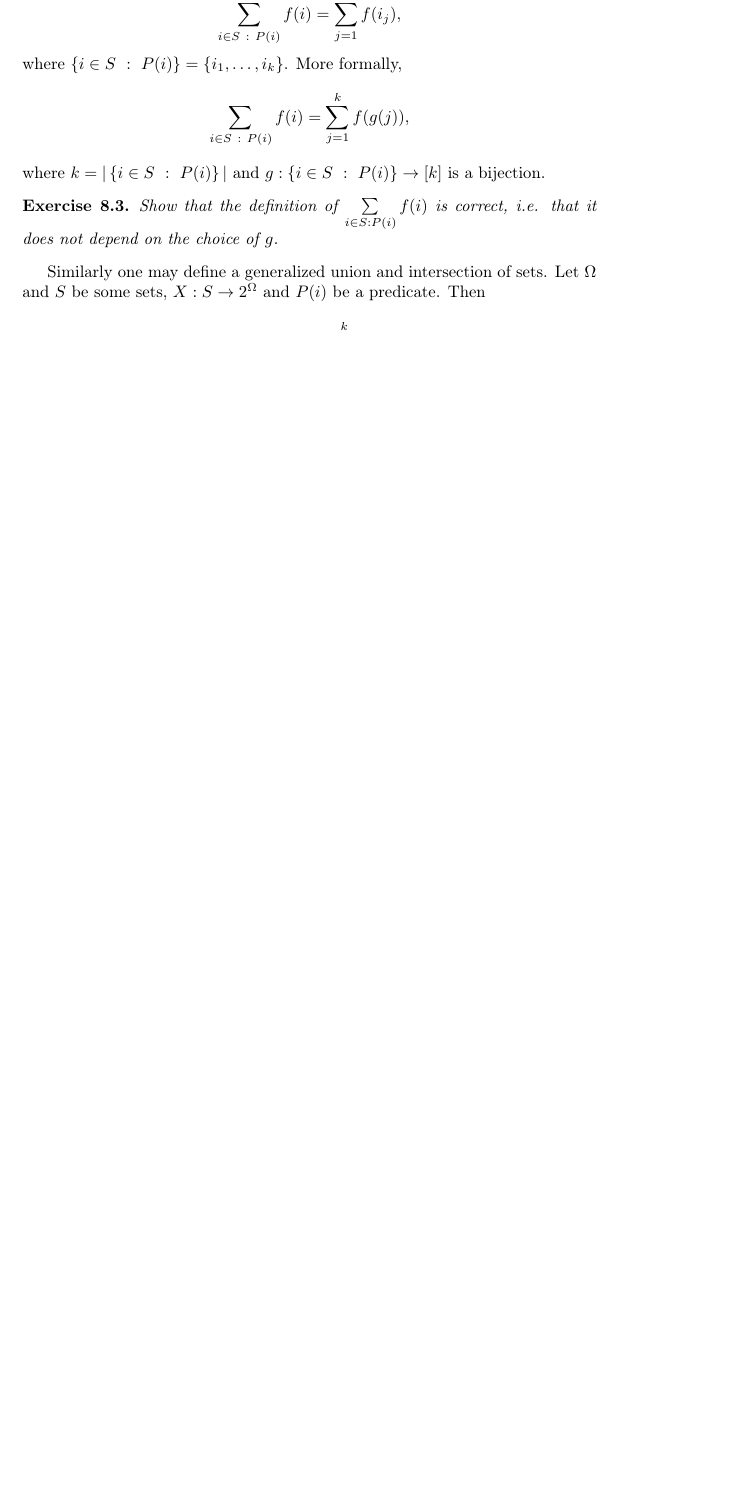
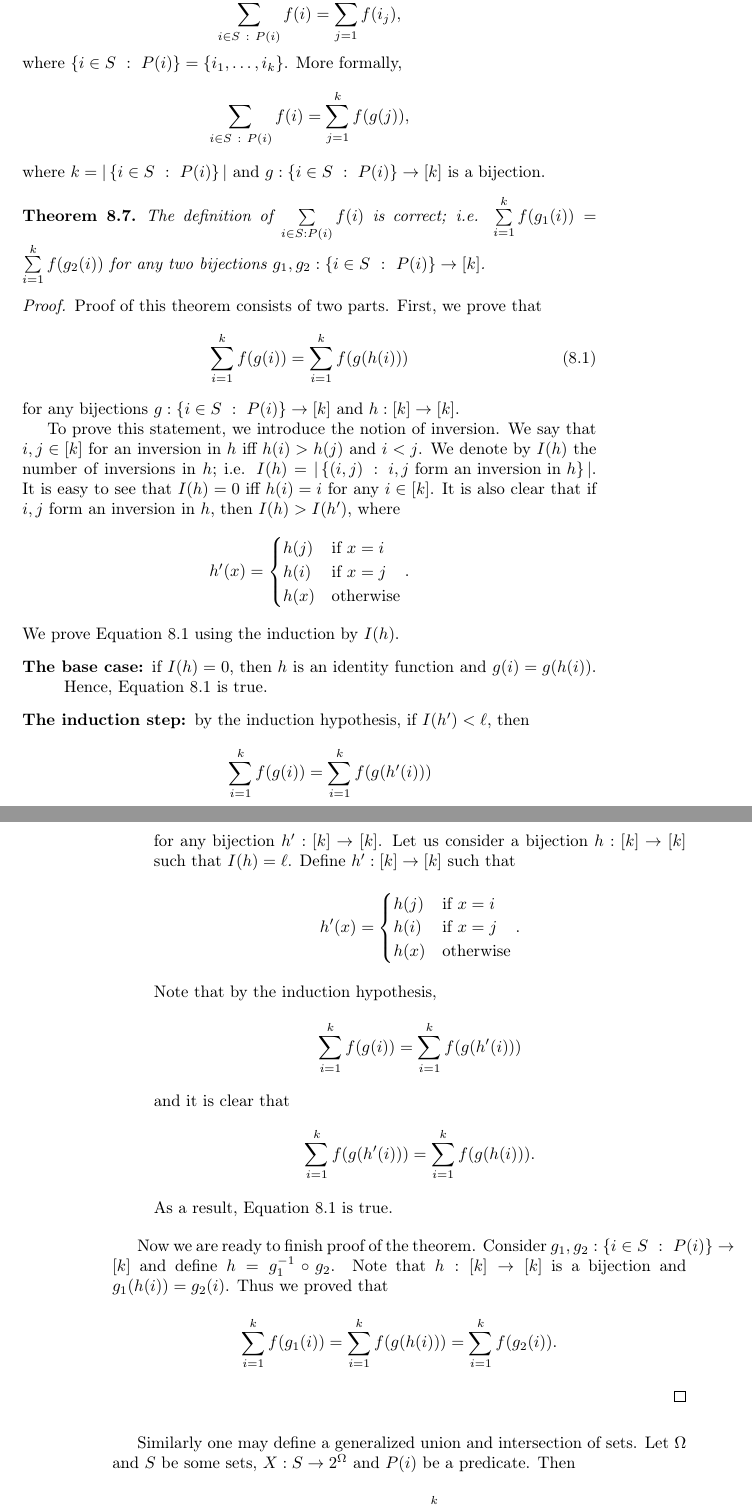
Before and after one commit to alexanderknop/I2DM, a LaTeX thesis (main.tex, which reads parts/part_2/chapter_8_bijections.tex): part of page 63 of 71 before the commit and two parts of pages 63 and 64 of 73 after it, the two joined at a grey line, cut so that both start at the same text, the shorter picture padded with empty space. Compiled offline with pdfLaTeX.

Commit message:
Add a proof of the correctness of the generalized summation.

```diff
--- a/parts/part_2/chapter_8_bijections.tex
+++ b/parts/part_2/chapter_8_bijections.tex
@@ -257,10 +257,78 @@ $f(i)$ for all the $i \in \set[P(i)]{i \in S}$; i.e.
 where $k = |\set[P(i)]{i \in S}|$ and $g : \set[P(i)]{i \in S} \to [k]$ is a
 bijection.
 
-\begin{exercise}
-  Show that the definition of $\sum\limits_{i \in S : P(i)} f(i)$ is correct,
-  i.e. that it does not depend on the choice of $g$.
-\end{exercise}
+\begin{theorem}
+  The definition of $\sum\limits_{i \in S : P(i)} f(i)$ is correct;
+  i.e.
+  $\sum\limits_{i = 1}^k f(g_1(i)) = \sum\limits_{i = 1}^k f(g_2(i))$
+  for any two bijections $g_1, g_2 : \set[P(i)]{i \in S} \to [k]$.
+\end{theorem}
+\begin{proof}
+  Proof of this theorem consists of two parts.
+  First, we prove that
+  \begin{equation}
+    \label{equation:summation-with-respect-to_bijection}
+    \sum\limits_{i = 1}^k f(g(i)) = \sum\limits_{i = 1}^k f(g(h(i)))
+  \end{equation}
+  for any bijections $g : \set[P(i)]{i \in S} \to [k]$ and $h : [k] \to [k]$.
+
+  To prove this statement, we introduce the notion of inversion. We say that
+  $i, j \in [k]$ for an inversion in $h$ iff $h(i) > h(j)$ and $i < j$.
+  We denote by $I(h)$ the number of inversions in $h$; i.e. $I(h) =
+  |\set[i, j \text{ form an inversion in } h]{(i, j)}|$. It is easy to see that
+  $I(h) = 0$ iff $h(i) = i$ for any $i \in [k]$. It is also clear that if $i, j$
+  form an inversion in $h$, then $I(h) > I(h')$, where
+  \[
+    h'(x) =
+    \begin{cases}
+      h(j) & \text{if } x = i \\
+      h(i) & \text{if } x = j \\
+      h(x) & \text{otherwise}
+    \end{cases}.
+  \]
+  We prove Equation~\ref{equation:summation-with-respect-to_bijection} using the
+  induction by $I(h)$.
+  \begin{description}
+    \item[The base case:] if $I(h) = 0$, then $h$ is an identity function and
+      $g(i) = g(h(i))$. Hence,
+      Equation~\ref{equation:summation-with-respect-to_bijection} is true.
+    \item[The induction step:] by the induction hypothesis,
+      if $I(h') < \ell$, then
+      \[
+        \sum\limits_{i = 1}^k f(g(i)) = \sum\limits_{i = 1}^k f(g(h'(i)))
+      \]
+      for any bijection $h' : [k] \to [k]$.
+      Let us consider a bijection $h : [k] \to [k]$ such that $I(h) = \ell$.
+      Define $h' : [k] \to [k]$ such that
+      \[
+        h'(x) =
+        \begin{cases}
+          h(j) & \text{if } x = i \\
+          h(i) & \text{if } x = j \\
+          h(x) & \text{otherwise}
+        \end{cases}.
+      \]
+      Note that by the induction hypothesis,
+      \[
+        \sum\limits_{i = 1}^k f(g(i)) = \sum\limits_{i = 1}^k f(g(h'(i)))
+      \]
+      and it is clear that
+      \[
+        \sum\limits_{i = 1}^k f(g(h'(i))) = \sum\limits_{i = 1}^k f(g(h(i))).
+      \]
+      As a result,
+      Equation~\ref{equation:summation-with-respect-to_bijection} is true.
+  \end{description}
+
+  Now we are ready to finish proof of the theorem.
+  Consider $g_1, g_2 : \set[P(i)]{i \in S} \to [k]$ and define
+  $h = g_1^{-1} \circ g_2$. Note that $h : [k] \to [k]$ is a bijection and
+  $g_1(h(i)) = g_2(i)$. Thus we proved that
+  \[
+    \sum\limits_{i = 1}^k f(g_1(i)) = \sum\limits_{i = 1}^k f(g(h(i))) =
+    \sum\limits_{i = 1}^k f(g_2(i)).
+  \]
+\end{proof}
 
 Similarly one may define a generalized union and intersection of sets.
 Let $\Omega$ and $S$ be some sets, $X : S \to 2^\Omega$ and $P(i)$ be a
```
Also changed, not shown: I2DM.pdf.
